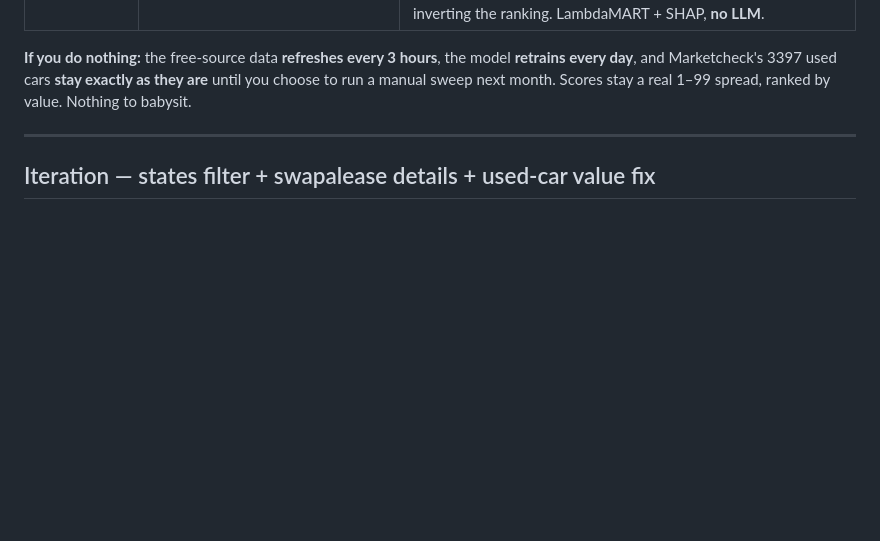
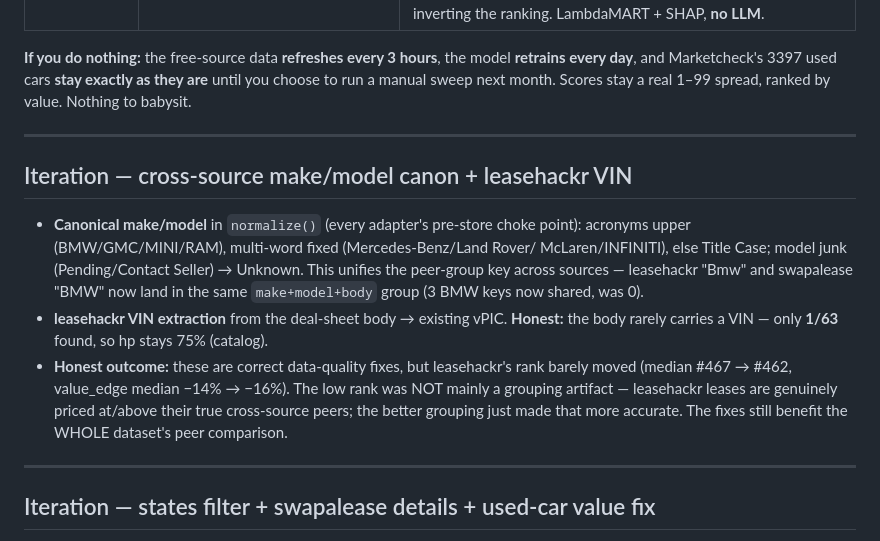
Before and after one commit to kelvin78901/UsedCarLease, a Markdown page: HANDOFF_CLAUDE_CODE.md, the part around the change. Drawn GitHub-style; blank space fills up the shorter version.

Commit message:
Docs: canonical make/model + leasehackr VIN (honest ranking outcome)
Co-Authored-By: Claude Opus 4.8 (1M context) <noreply@anthropic.com>

```diff
--- a/HANDOFF_CLAUDE_CODE.md
+++ b/HANDOFF_CLAUDE_CODE.md
@@ -26,6 +26,23 @@ stays single-writer) handles everything. **You don't need to touch it.**
 **retrains every day**, and Marketcheck's 3397 used cars **stay exactly as they are**
 until you choose to run a manual sweep next month. Scores stay a real 1–99 spread,
 ranked by value. Nothing to babysit.
+
+---
+
+## Iteration — cross-source make/model canon + leasehackr VIN
+
+- **Canonical make/model** in `normalize()` (every adapter's pre-store choke point):
+  acronyms upper (BMW/GMC/MINI/RAM), multi-word fixed (Mercedes-Benz/Land Rover/
+  McLaren/INFINITI), else Title Case; model junk (Pending/Contact Seller) → Unknown.
+  This unifies the peer-group key across sources — leasehackr "Bmw" and swapalease
+  "BMW" now land in the same `make+model+body` group (3 BMW keys now shared, was 0).
+- **leasehackr VIN extraction** from the deal-sheet body → existing vPIC. **Honest:**
+  the body rarely carries a VIN — only **1/63** found, so hp stays 75% (catalog).
+- **Honest outcome:** these are correct data-quality fixes, but leasehackr's rank
+  barely moved (median #467 → #462, value_edge median −14% → −16%). The low rank
+  was NOT mainly a grouping artifact — leasehackr leases are genuinely priced
+  at/above their true cross-source peers; the better grouping just made that more
+  accurate. The fixes still benefit the WHOLE dataset's peer comparison.
 
 ---
 
```
